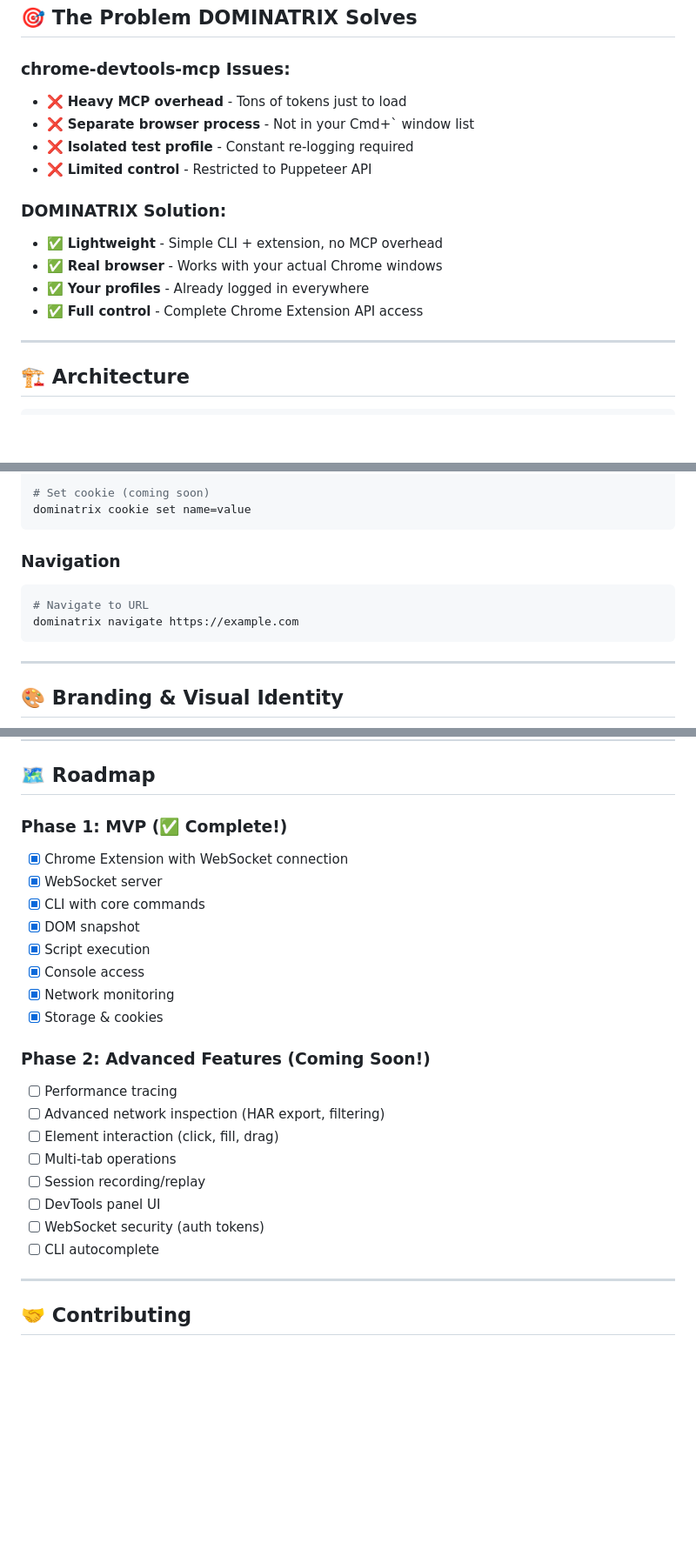
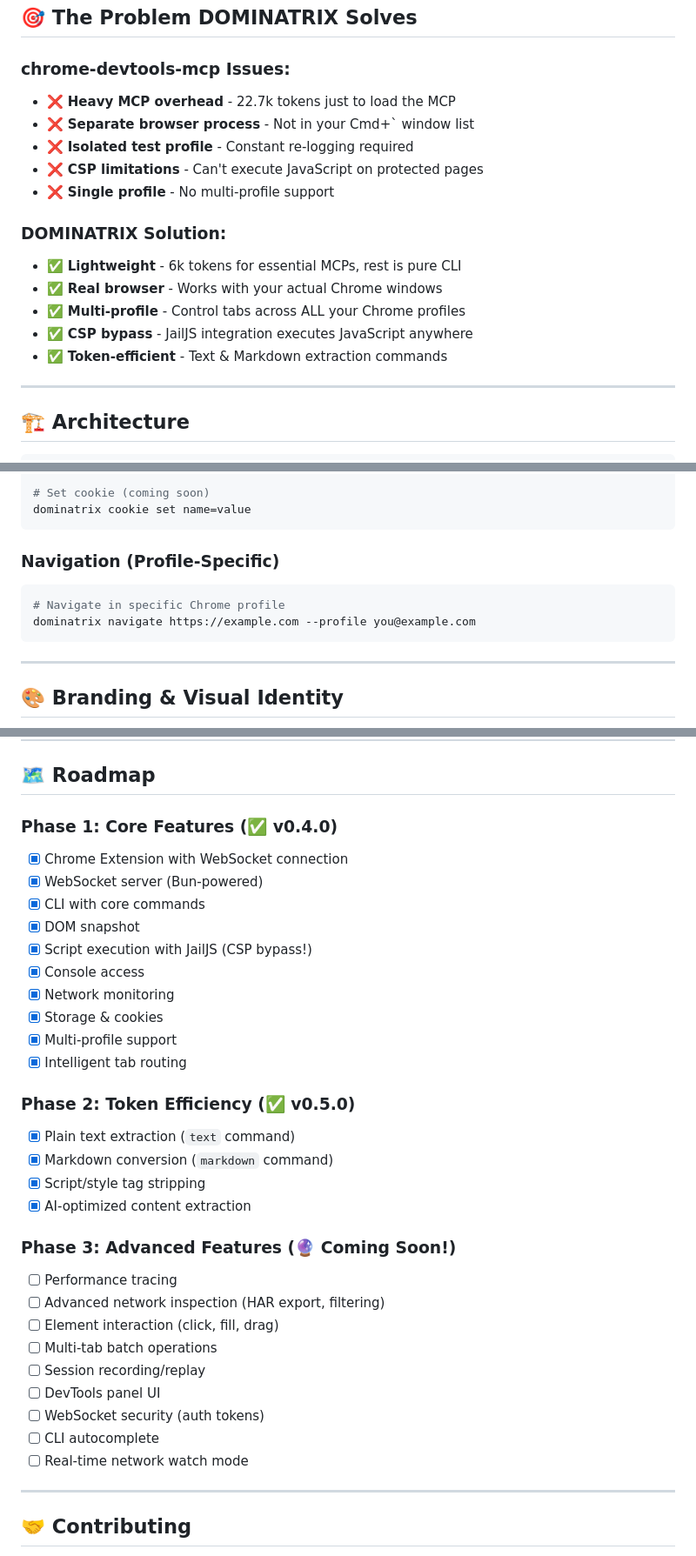
Before and after one commit to iamclaudia-ai/dominatrix, a Markdown page: README.md, 3 parts joined by grey strips. Shown at 87% size. Rendered like a GitHub page; blank space fills up the shorter version.

````diff
--- a/README.md
+++ b/README.md
@@ -29,16 +29,18 @@ DOMINATRIX is a **lightweight, powerful Chrome extension + CLI tool** that gives
 ## 🎯 The Problem DOMINATRIX Solves
 
 ### chrome-devtools-mcp Issues:
-- ❌ **Heavy MCP overhead** - Tons of tokens just to load
+- ❌ **Heavy MCP overhead** - 22.7k tokens just to load the MCP
 - ❌ **Separate browser process** - Not in your Cmd+` window list
 - ❌ **Isolated test profile** - Constant re-logging required
-- ❌ **Limited control** - Restricted to Puppeteer API
+- ❌ **CSP limitations** - Can't execute JavaScript on protected pages
+- ❌ **Single profile** - No multi-profile support
 
 ### DOMINATRIX Solution:
-- ✅ **Lightweight** - Simple CLI + extension, no MCP overhead
+- ✅ **Lightweight** - 6k tokens for essential MCPs, rest is pure CLI
 - ✅ **Real browser** - Works with your actual Chrome windows
-- ✅ **Your profiles** - Already logged in everywhere
-- ✅ **Full control** - Complete Chrome Extension API access
+- ✅ **Multi-profile** - Control tabs across ALL your Chrome profiles
+- ✅ **CSP bypass** - JailJS integration executes JavaScript anywhere
+- ✅ **Token-efficient** - Text & Markdown extraction commands
 
 ---
 
@@ -201,11 +214,11 @@ dominatrix cookies
 dominatrix cookie set name=value
 ```
 
-### Navigation
+### Navigation (Profile-Specific)
 
 ```bash
-# Navigate to URL
-dominatrix navigate https://example.com
+# Navigate in specific Chrome profile
+dominatrix navigate https://example.com --profile you@example.com
 ```
 
 ---
@@ -285,25 +314,34 @@ Each package has these scripts:
 
 ## 🗺️ Roadmap
 
-### Phase 1: MVP (✅ Complete!)
+### Phase 1: Core Features (✅ v0.4.0)
 - [x] Chrome Extension with WebSocket connection
-- [x] WebSocket server
+- [x] WebSocket server (Bun-powered)
 - [x] CLI with core commands
 - [x] DOM snapshot
-- [x] Script execution
+- [x] Script execution with JailJS (CSP bypass!)
 - [x] Console access
 - [x] Network monitoring
 - [x] Storage & cookies
+- [x] Multi-profile support
+- [x] Intelligent tab routing
 
-### Phase 2: Advanced Features (Coming Soon!)
+### Phase 2: Token Efficiency (✅ v0.5.0)
+- [x] Plain text extraction (`text` command)
+- [x] Markdown conversion (`markdown` command)
+- [x] Script/style tag stripping
+- [x] AI-optimized content extraction
+
+### Phase 3: Advanced Features (🔮 Coming Soon!)
 - [ ] Performance tracing
 - [ ] Advanced network inspection (HAR export, filtering)
 - [ ] Element interaction (click, fill, drag)
-- [ ] Multi-tab operations
+- [ ] Multi-tab batch operations
 - [ ] Session recording/replay
 - [ ] DevTools panel UI
 - [ ] WebSocket security (auth tokens)
 - [ ] CLI autocomplete
+- [ ] Real-time network watch mode
 
 ---
 
````
Also changed, not shown: other parts of README.md (+71 -19 lines).
